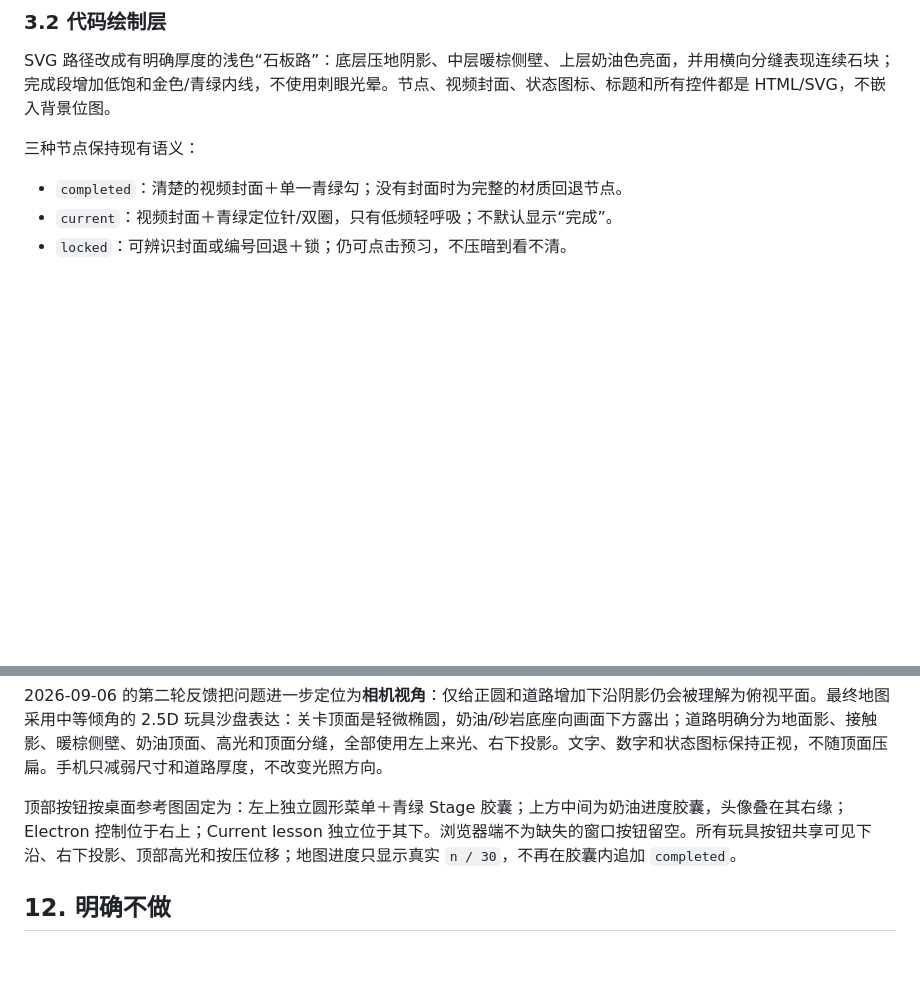
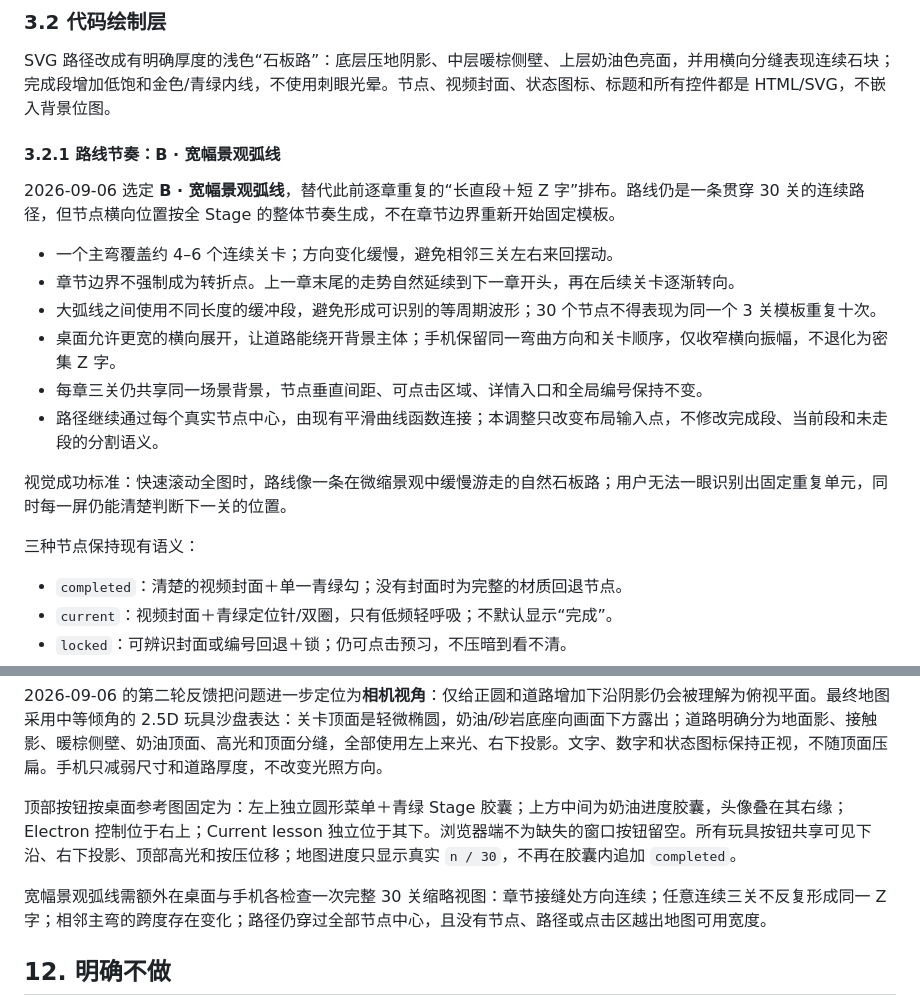
Before and after one commit to Bill-englab/EnglishGameDemo, a Markdown page: docs/specs/2026-09-05-modern-toy-theatre-ui-design.md, 2 parts joined by grey strips. Rendered like a GitHub page; blank space fills up the shorter version.

Commit message:
docs: select broad scenic map curves

```diff
--- a/docs/specs/2026-09-05-modern-toy-theatre-ui-design.md
+++ b/docs/specs/2026-09-05-modern-toy-theatre-ui-design.md
@@ -60,6 +60,19 @@
 ### 3.2 代码绘制层
 
 SVG 路径改成有明确厚度的浅色“石板路”：底层压地阴影、中层暖棕侧壁、上层奶油色亮面，并用横向分缝表现连续石块；完成段增加低饱和金色/青绿内线，不使用刺眼光晕。节点、视频封面、状态图标、标题和所有控件都是 HTML/SVG，不嵌入背景位图。
+
+#### 3.2.1 路线节奏：B · 宽幅景观弧线
+
+2026-09-06 选定 **B · 宽幅景观弧线**，替代此前逐章重复的“长直段＋短 Z 字”排布。路线仍是一条贯穿 30 关的连续路径，但节点横向位置按全 Stage 的整体节奏生成，不在章节边界重新开始固定模板。
+
+- 一个主弯覆盖约 4–6 个连续关卡；方向变化缓慢，避免相邻三关左右来回摆动。
+- 章节边界不强制成为转折点。上一章末尾的走势自然延续到下一章开头，再在后续关卡逐渐转向。
+- 大弧线之间使用不同长度的缓冲段，避免形成可识别的等周期波形；30 个节点不得表现为同一个 3 关模板重复十次。
+- 桌面允许更宽的横向展开，让道路能绕开背景主体；手机保留同一弯曲方向和关卡顺序，仅收窄横向振幅，不退化为密集 Z 字。
+- 每章三关仍共享同一场景背景，节点垂直间距、可点击区域、详情入口和全局编号保持不变。
+- 路径继续通过每个真实节点中心，由现有平滑曲线函数连接；本调整只改变布局输入点，不修改完成段、当前段和未走段的分割语义。
+
+视觉成功标准：快速滚动全图时，路线像一条在微缩景观中缓慢游走的自然石板路；用户无法一眼识别出固定重复单元，同时每一屏仍能清楚判断下一关的位置。
 
 三种节点保持现有语义：
 
@@ -171,6 +184,8 @@ SVG 路径改成有明确厚度的浅色“石板路”：底层压地阴影、
 
 顶部按钮按桌面参考图固定为：左上独立圆形菜单＋青绿 Stage 胶囊；上方中间为奶油进度胶囊，头像叠在其右缘；Electron 控制位于右上；Current lesson 独立位于其下。浏览器端不为缺失的窗口按钮留空。所有玩具按钮共享可见下沿、右下投影、顶部高光和按压位移；地图进度只显示真实 `n / 30`，不再在胶囊内追加 `completed`。
 
+宽幅景观弧线需额外在桌面与手机各检查一次完整 30 关缩略视图：章节接缝处方向连续；任意连续三关不反复形成同一 Z 字；相邻主弯的跨度存在变化；路径仍穿过全部节点中心，且没有节点、路径或点击区越出地图可用宽度。
+
 ## 12. 明确不做
 
 - 不实现教学引擎、AI 对话、评分、星级或生日自动升级。
```
